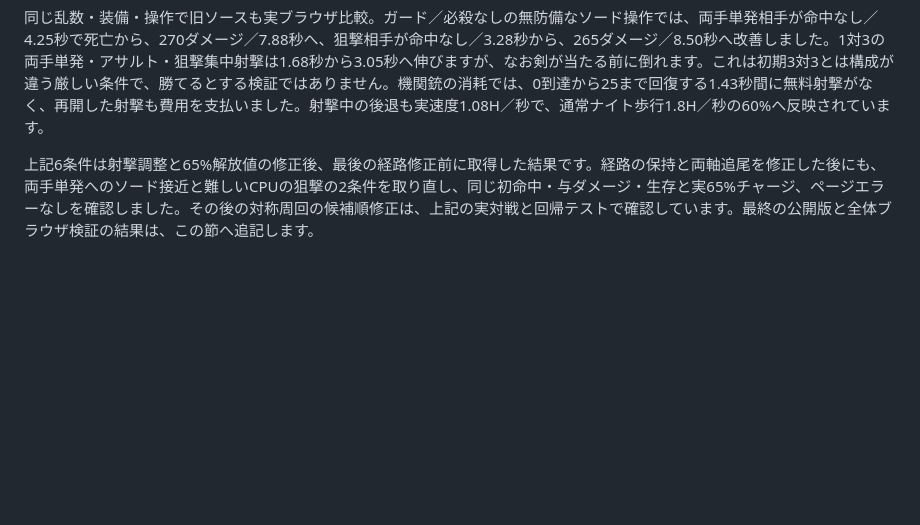
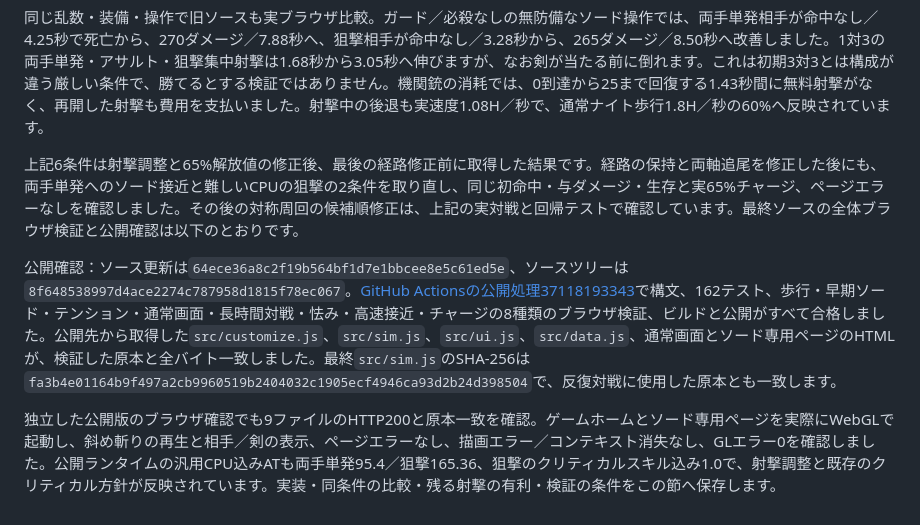
Before and after one commit to temesotejam/robot-core-arena, a Markdown page: docs/IMPLEMENTATION.md, the part around the change. GitHub-like rendering; blank space fills up the shorter version.

Commit message:
docs: record ranged balance comparisons and verified deployment [skip ci]

```diff
--- a/docs/IMPLEMENTATION.md
+++ b/docs/IMPLEMENTATION.md
@@ -398,4 +398,9 @@
 
 同じ乱数・装備・操作で旧ソースも実ブラウザ比較。ガード／必殺なしの無防備なソード操作では、両手単発相手が命中なし／4.25秒で死亡から、270ダメージ／7.88秒へ、狙撃相手が命中なし／3.28秒から、265ダメージ／8.50秒へ改善しました。1対3の両手単発・アサルト・狙撃集中射撃は1.68秒から3.05秒へ伸びますが、なお剣が当たる前に倒れます。これは初期3対3とは構成が違う厳しい条件で、勝てるとする検証ではありません。機関銃の消耗では、0到達から25まで回復する1.43秒間に無料射撃がなく、再開した射撃も費用を支払いました。射撃中の後退も実速度1.08H／秒で、通常ナイト歩行1.8H／秒の60%へ反映されています。
 
-上記6条件は射撃調整と65%解放値の修正後、最後の経路修正前に取得した結果です。経路の保持と両軸追尾を修正した後にも、両手単発へのソード接近と難しいCPUの狙撃の2条件を取り直し、同じ初命中・与ダメージ・生存と実65%チャージ、ページエラーなしを確認しました。その後の対称周回の候補順修正は、上記の実対戦と回帰テストで確認しています。最終の公開版と全体ブラウザ検証の結果は、この節へ追記します。
+上記6条件は射撃調整と65%解放値の修正後、最後の経路修正前に取得した結果です。経路の保持と両軸追尾を修正した後にも、両手単発へのソード接近と難しいCPUの狙撃の2条件を取り直し、同じ初命中・与ダメージ・生存と実65%チャージ、ページエラーなしを確認しました。その後の対称周回の候補順修正は、上記の実対戦と回帰テストで確認しています。最終ソースの全体ブラウザ検証と公開確認は以下のとおりです。
+
+
+公開確認：ソース更新は`64ece36a8c2f19b564bf1d7e1bbcee8e5c61ed5e`、ソースツリーは`8f648538997d4ace2274c787958d1815f78ec067`。[GitHub Actionsの公開処理37118193343](https://github.com/temesotejam/robot-core-arena/actions/runs/37118193343)で構文、162テスト、歩行・早期ソード・テンション・通常画面・長時間対戦・怯み・高速接近・チャージの8種類のブラウザ検証、ビルドと公開がすべて合格しました。公開先から取得した`src/customize.js`、`src/sim.js`、`src/ui.js`、`src/data.js`、通常画面とソード専用ページのHTMLが、検証した原本と全バイト一致しました。最終`src/sim.js`のSHA-256は`fa3b4e01164b9f497a2cb9960519b2404032c1905ecf4946ca93d2b24d398504`で、反復対戦に使用した原本とも一致します。
+
+独立した公開版のブラウザ確認でも9ファイルのHTTP200と原本一致を確認。ゲームホームとソード専用ページを実際にWebGLで起動し、斜め斬りの再生と相手／剣の表示、ページエラーなし、描画エラー／コンテキスト消失なし、GLエラー0を確認しました。公開ランタイムの汎用CPU込みATも両手単発95.4／狙撃165.36、狙撃のクリティカルスキル込み1.0で、射撃調整と既存のクリティカル方針が反映されています。実装・同条件の比較・残る射撃の有利・検証の条件をこの節へ保存します。
```
